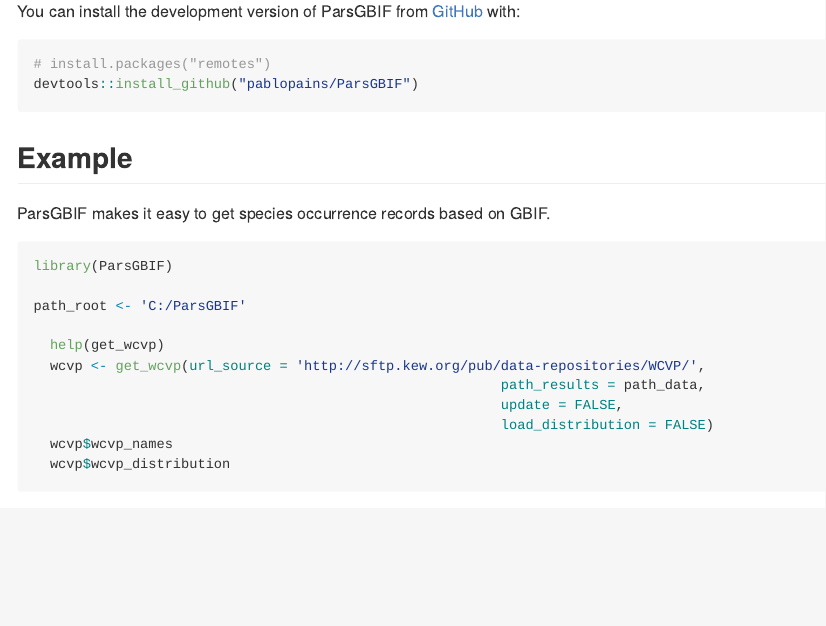
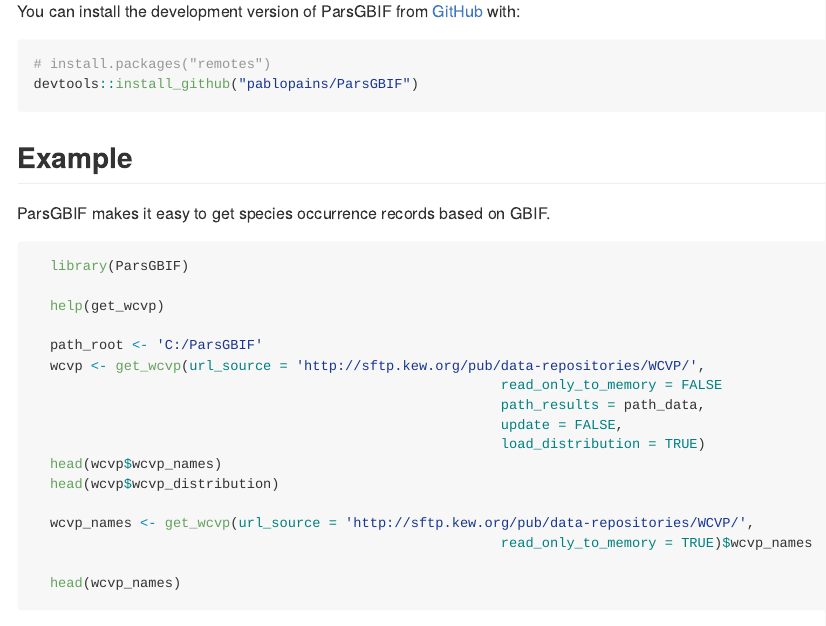
Before and after one commit to pablopains/ParsGBIF, an R Markdown document (README.Rmd): the page in a window 1100 px wide, from 250 px down. Rendered offline with R 4.5, knitr and Pandoc, with nearby package versions; badge pictures from the web are left out.

Commit message:
add param read_only_to_memory in get_wcvp and exemples in readme

````diff
--- a/README.Rmd
+++ b/README.Rmd
@@ -29,15 +26,23 @@
 ParsGBIF makes it easy to get species occurrence records based on GBIF.
 
 ```{r example, eval=FALSE}
-library(ParsGBIF)
-
-path_root <- 'C:/ParsGBIF'
+  library(ParsGBIF)
 
   help(get_wcvp)
+
+  path_root <- 'C:/ParsGBIF'
   wcvp <- get_wcvp(url_source = 'http://sftp.kew.org/pub/data-repositories/WCVP/',
+                                                         read_only_to_memory = FALSE
                                                          path_results = path_data,
                                                          update = FALSE,
-                                                         load_distribution = FALSE)
-  wcvp$wcvp_names
-  wcvp$wcvp_distribution
+                                                         load_distribution = TRUE)
+  head(wcvp$wcvp_names)
+  head(wcvp$wcvp_distribution)
+
+  wcvp_names <- get_wcvp(url_source = 'http://sftp.kew.org/pub/data-repositories/WCVP/',
+                                                         read_only_to_memory = TRUE)$wcvp_names
+
+  head(wcvp_names)
+
+
 ```
````
Also changed, not shown: R/get_wcvp.R (+25 -10 lines), README.Rmd (3 more changed lines), 2 other files.
